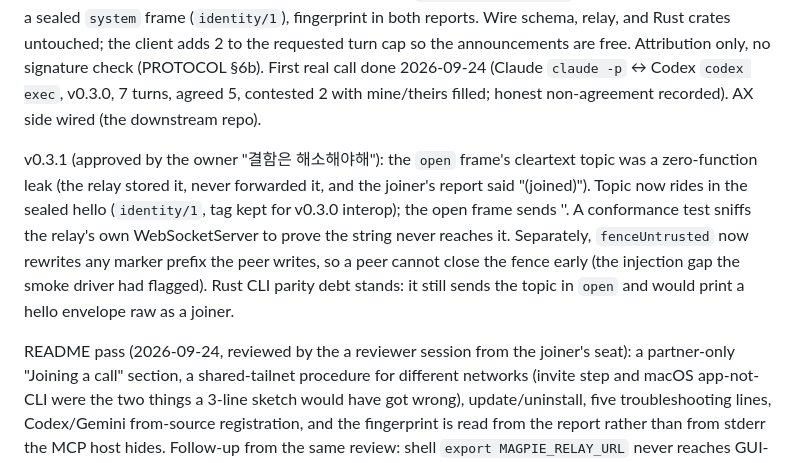
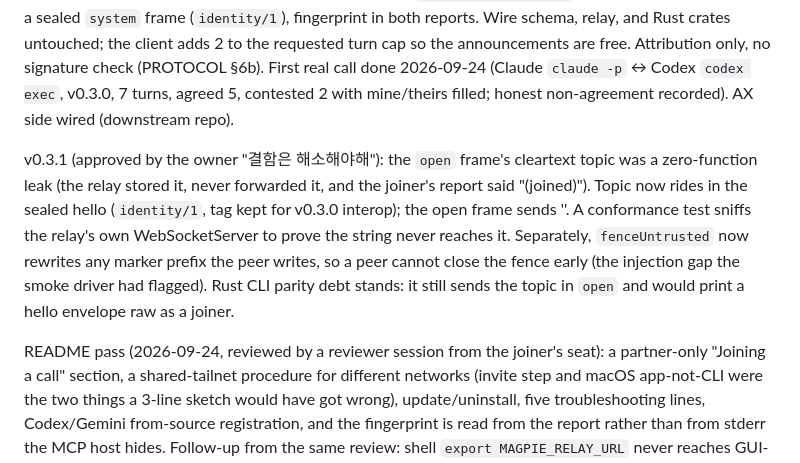
Before and after one commit to sshaipowered/magpie, a Markdown page: TODO.md, the part around the change. GitHub-like rendering.

```diff
--- a/TODO.md
+++ b/TODO.md
@@ -336,7 +336,7 @@ and Rust crates untouched; the client adds 2 to the requested turn cap so the
 announcements are free. Attribution only, no signature check (PROTOCOL §6b).
 First real call done 2026-09-24 (Claude `claude -p` ↔ Codex `codex exec`,
 v0.3.0, 7 turns, agreed 5, contested 2 with mine/theirs filled; honest
-non-agreement recorded). AX side wired (the downstream repo).
+non-agreement recorded). AX side wired (downstream repo).
 
 v0.3.1 (approved by the owner "결함은 해소해야해"): the `open` frame's cleartext
 topic was a zero-function leak (the relay stored it, never forwarded it, and
@@ -348,7 +348,7 @@ the peer writes, so a peer cannot close the fence early (the injection gap the
 smoke driver had flagged). Rust CLI parity debt stands: it still sends the
 topic in `open` and would print a hello envelope raw as a joiner.
 
-README pass (2026-09-24, reviewed by the a reviewer session from the joiner's seat):
+README pass (2026-09-24, reviewed by a reviewer session from the joiner's seat):
 a partner-only "Joining a call" section, a shared-tailnet procedure for
 different networks (invite step and macOS app-not-CLI were the two things a
 3-line sketch would have got wrong), update/uninstall, five troubleshooting
```
